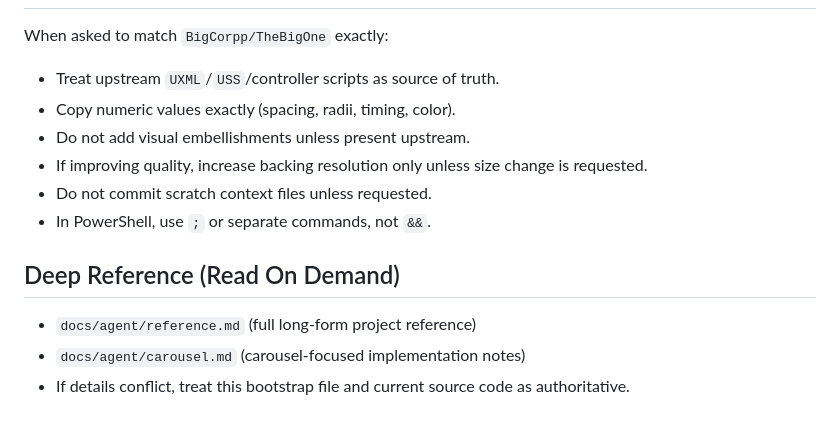
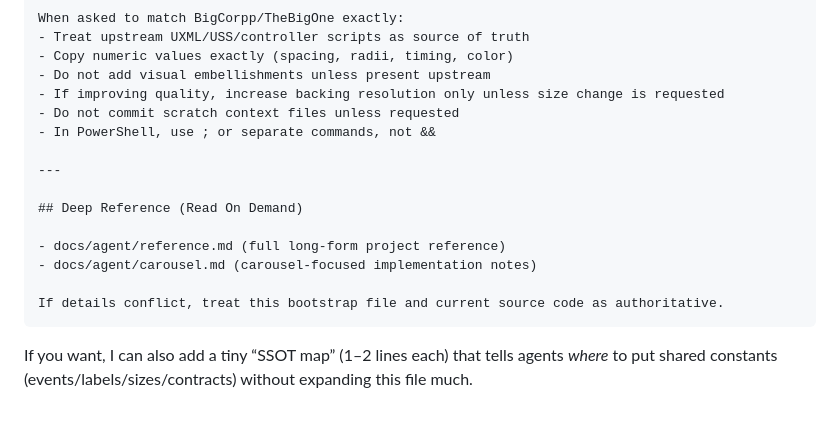
Before and after one commit to kazuolol/tbowebsite, a Markdown page: AGENTS.md, the part around one of its changes. Drawn GitHub-style.

Commit message:
Refine AGENTS.md for clarity and consistency
Updated language for clarity and consistency throughout the document, including section headers and bullet points.

````diff
--- a/AGENTS.md
+++ b/AGENTS.md
@@ -122,16 +193,21 @@ Console checks:
 ## Exact Parity Mode (BigCorpp Imports)
 
-When asked to match `BigCorpp/TheBigOne` exactly:
+When asked to match BigCorpp/TheBigOne exactly:
+- Treat upstream UXML/USS/controller scripts as source of truth
+- Copy numeric values exactly (spacing, radii, timing, color)
+- Do not add visual embellishments unless present upstream
+- If improving quality, increase backing resolution only unless size change is requested
+- Do not commit scratch context files unless requested
+- In PowerShell, use ; or separate commands, not &&
 
-- Treat upstream `UXML`/`USS`/controller scripts as source of truth.
-- Copy numeric values exactly (spacing, radii, timing, color).
-- Do not add visual embellishments unless present upstream.
-- If improving quality, increase backing resolution only unless size change is requested.
-- Do not commit scratch context files unless requested.
-- In PowerShell, use `;` or separate commands, not `&&`.
+---
 
 ## Deep Reference (Read On Demand)
 
-- `docs/agent/reference.md` (full long-form project reference)
-- `docs/agent/carousel.md` (carousel-focused implementation notes)
-- If details conflict, treat this bootstrap file and current source code as authoritative.
+- docs/agent/reference.md (full long-form project reference)
+- docs/agent/carousel.md (carousel-focused implementation notes)
+
+If details conflict, treat this bootstrap file and current source code as authoritative.
+```
+
+If you want, I can also add a tiny “SSOT map” (1–2 lines each) that tells agents *where* to put shared constants (events/labels/sizes/contracts) without expanding this file much.
````
Also changed, not shown: other parts of AGENTS.md (+154 -83 lines).
